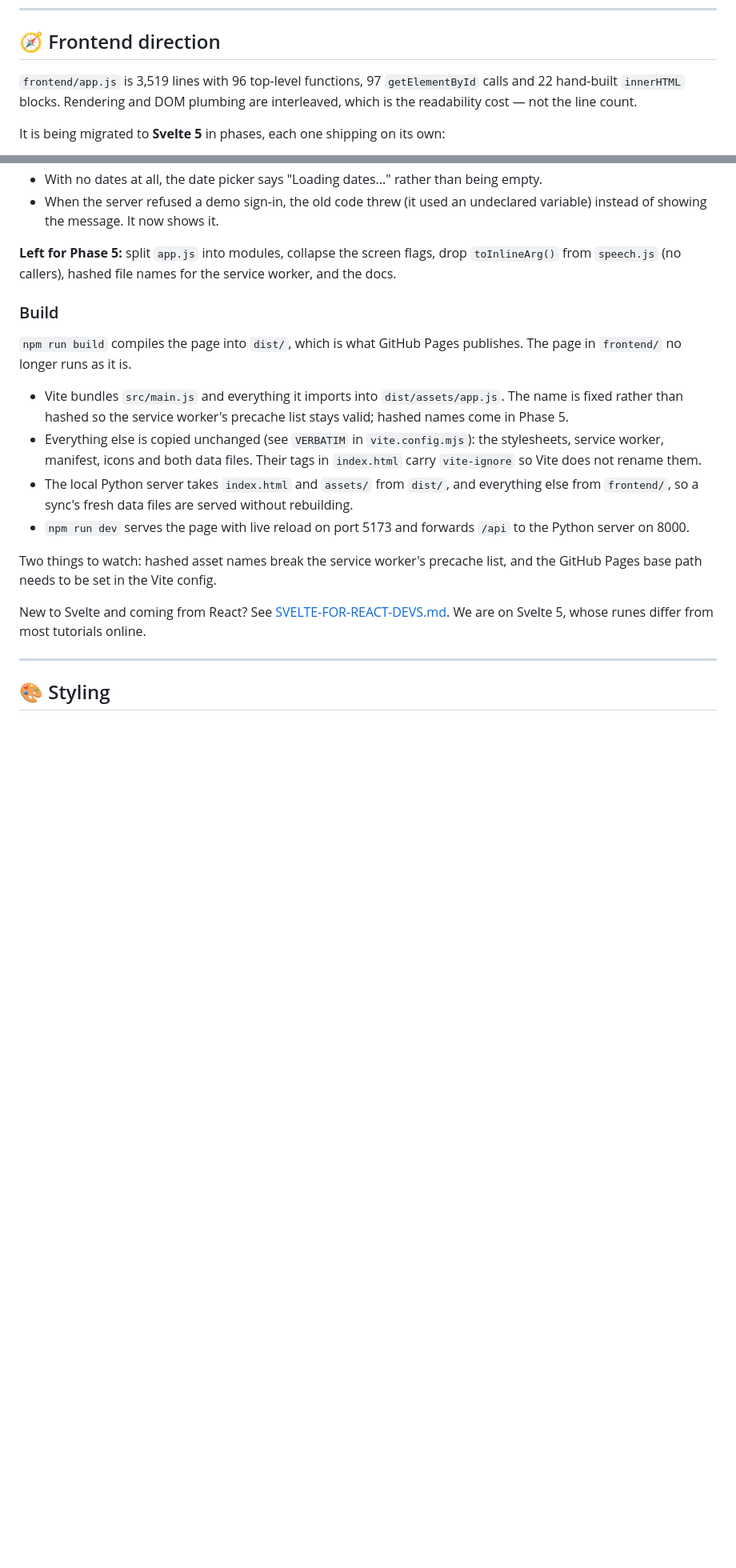
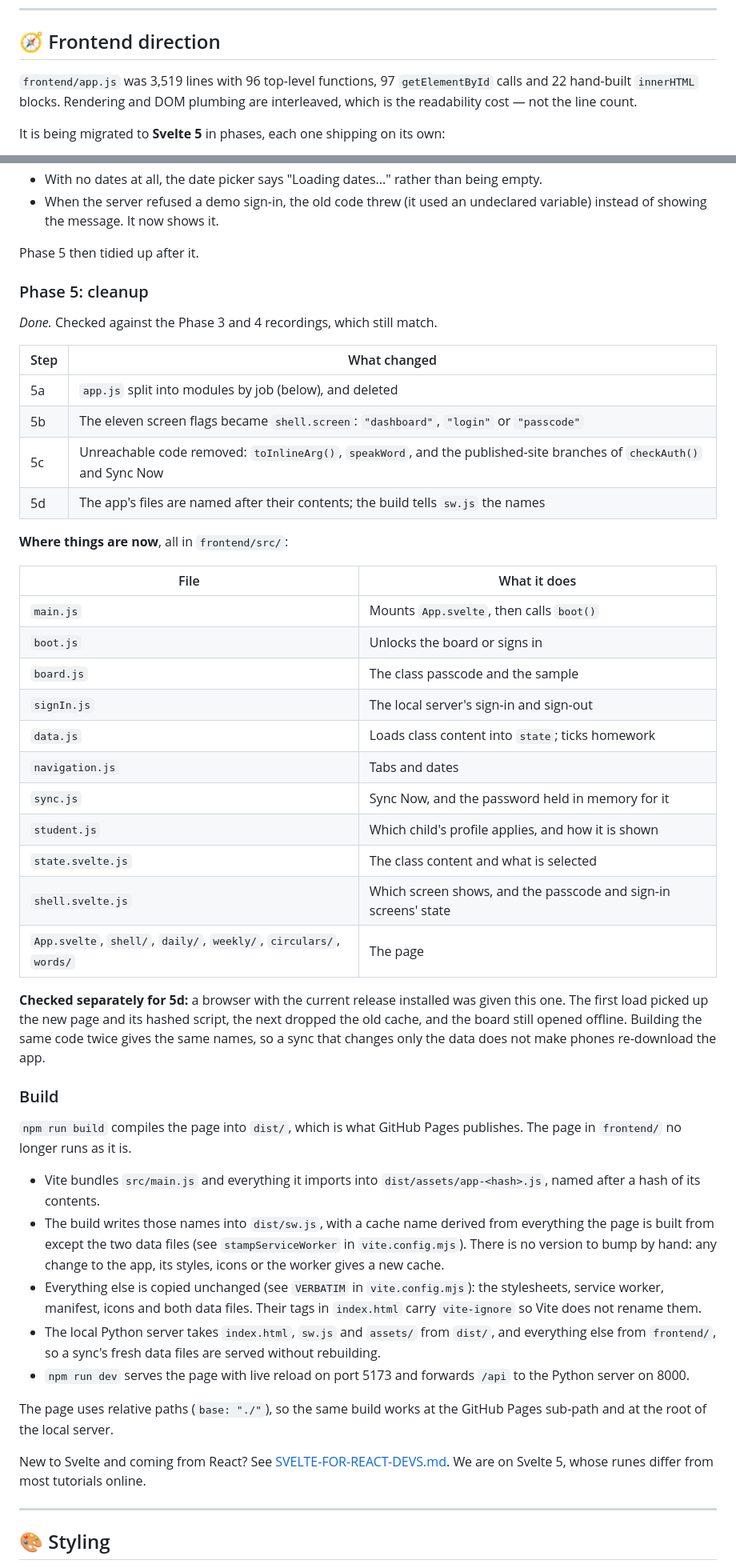
Before and after one commit to Shamala/ClassUpdates-Vibgyor, a Markdown page: docs/DEVELOPMENT.md, 2 parts joined by grey strips. Shown at 80% size. Drawn GitHub-style; blank space fills up the shorter version.

Commit message:
Phase 5e: record Phase 5 and where everything now lives
Co-Authored-By: Claude Opus 5.5 <noreply@anthropic.com>

```diff
--- a/docs/DEVELOPMENT.md
+++ b/docs/DEVELOPMENT.md
@@ -105,7 +105,7 @@ this repository is public, so its build logs are too.
 
 ## 🧭 Frontend direction
 
-`frontend/app.js` is 3,519 lines with 96 top-level functions, 97 `getElementById`
+`frontend/app.js` was 3,519 lines with 96 top-level functions, 97 `getElementById`
 calls and 22 hand-built `innerHTML` blocks. Rendering and DOM plumbing are
 interleaved, which is the readability cost — not the line count.
 
@@ -238,29 +239,63 @@ passcode unlock, the loaders, homework ticking and sync, and reports through
 - When the server refused a demo sign-in, the old code threw (it used an
   undeclared variable) instead of showing the message. It now shows it.
 
-**Left for Phase 5:** split `app.js` into modules, collapse the screen flags,
-drop `toInlineArg()` from `speech.js` (no callers), hashed file names for the
-service worker, and the docs.
+Phase 5 then tidied up after it.
+
+### Phase 5: cleanup
+
+*Done.* Checked against the Phase 3 and 4 recordings, which still match.
+
+| Step | What changed |
+|------|--------------|
+| 5a | `app.js` split into modules by job (below), and deleted |
+| 5b | The eleven screen flags became `shell.screen`: `"dashboard"`, `"login"` or `"passcode"` |
+| 5c | Unreachable code removed: `toInlineArg()`, `speakWord`, and the published-site branches of `checkAuth()` and Sync Now |
+| 5d | The app's files are named after their contents; the build tells `sw.js` the names |
+
+**Where things are now**, all in `frontend/src/`:
+
+| File | What it does |
+|------|--------------|
+| `main.js` | Mounts `App.svelte`, then calls `boot()` |
+| `boot.js` | Unlocks the board or signs in |
+| `board.js` | The class passcode and the sample |
+| `signIn.js` | The local server's sign-in and sign-out |
+| `data.js` | Loads class content into `state`; ticks homework |
+| `navigation.js` | Tabs and dates |
+| `sync.js` | Sync Now, and the password held in memory for it |
+| `student.js` | Which child's profile applies, and how it is shown |
+| `state.svelte.js` | The class content and what is selected |
+| `shell.svelte.js` | Which screen shows, and the passcode and sign-in screens' state |
+| `App.svelte`, `shell/`, `daily/`, `weekly/`, `circulars/`, `words/` | The page |
+
+**Checked separately for 5d:** a browser with the current release installed was
+given this one. The first load picked up the new page and its hashed script,
+the next dropped the old cache, and the board still opened offline. Building the
+same code twice gives the same names, so a sync that changes only the data does
+not make phones re-download the app.
 
 ### Build
 
 `npm run build` compiles the page into `dist/`, which is what GitHub Pages
 publishes. The page in `frontend/` no longer runs as it is.
 
-- Vite bundles `src/main.js` and everything it imports into `dist/assets/app.js`.
-  The name is fixed rather than hashed so the service worker's precache list
-  stays valid; hashed names come in Phase 5.
+- Vite bundles `src/main.js` and everything it imports into
+  `dist/assets/app-<hash>.js`, named after a hash of its contents.
+- The build writes those names into `dist/sw.js`, with a cache name derived from
+  everything the page is built from except the two data files (see
+  `stampServiceWorker` in `vite.config.mjs`). There is no version to bump by
+  hand: any change to the app, its styles, icons or the worker gives a new cache.
 - Everything else is copied unchanged (see `VERBATIM` in `vite.config.mjs`):
   the stylesheets, service worker, manifest, icons and both data files. Their
   tags in `index.html` carry `vite-ignore` so Vite does not rename them.
-- The local Python server takes `index.html` and `assets/` from `dist/`, and
+- The local Python server takes `index.html`, `sw.js` and `assets/` from `dist/`, and
   everything else from `frontend/`, so a sync's fresh data files are served
   without rebuilding.
 - `npm run dev` serves the page with live reload on port 5173 and forwards
   `/api` to the Python server on 8000.
 
-Two things to watch: hashed asset names break the service worker's precache
-list, and the GitHub Pages base path needs to be set in the Vite config.
+The page uses relative paths (`base: "./"`), so the same build works at the
+GitHub Pages sub-path and at the root of the local server.
 
 New to Svelte and coming from React? See
 [SVELTE-FOR-REACT-DEVS.md](SVELTE-FOR-REACT-DEVS.md). We are on Svelte 5, whose
```
Also changed, not shown: other parts of docs/DEVELOPMENT.md (+20 -14 lines).
